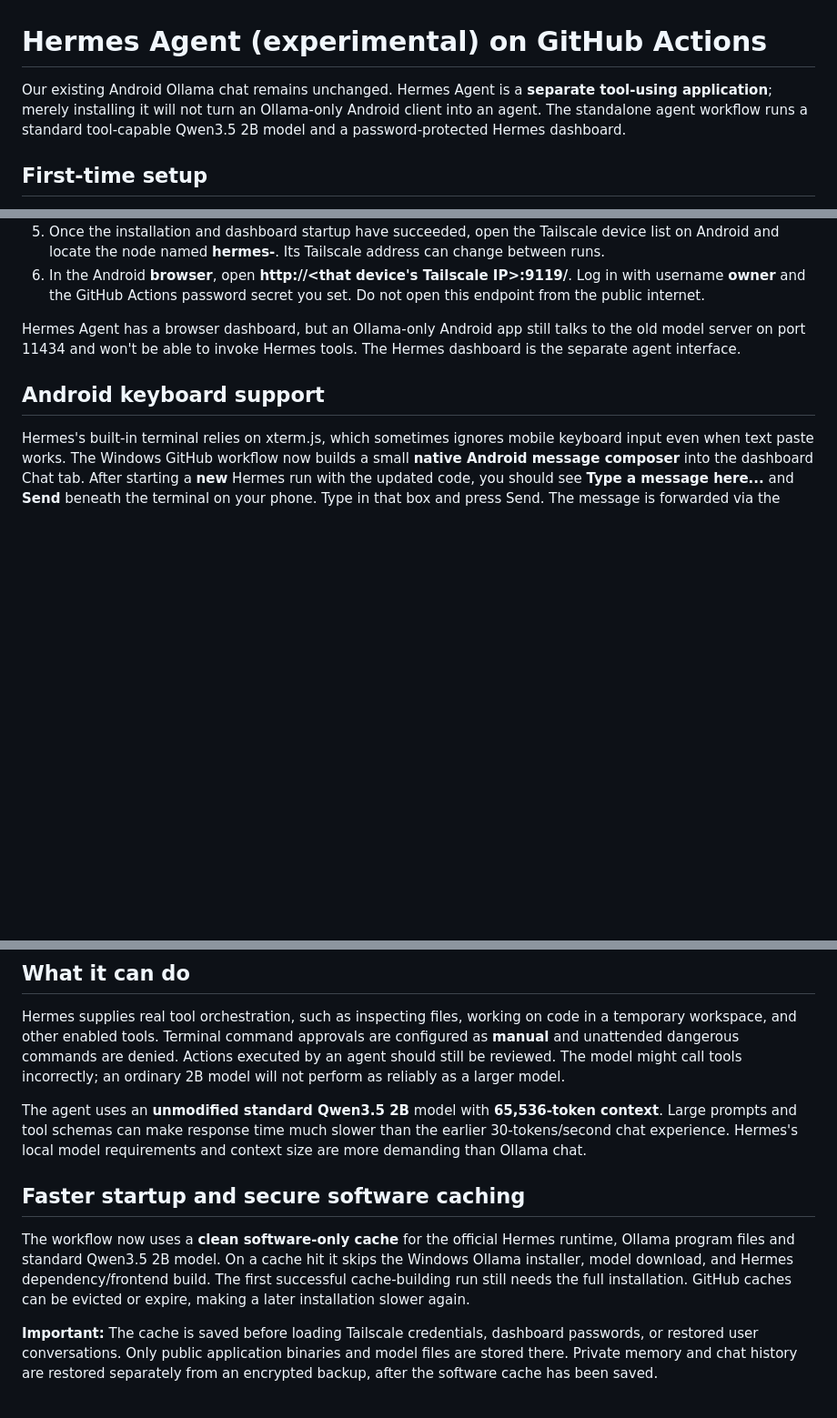
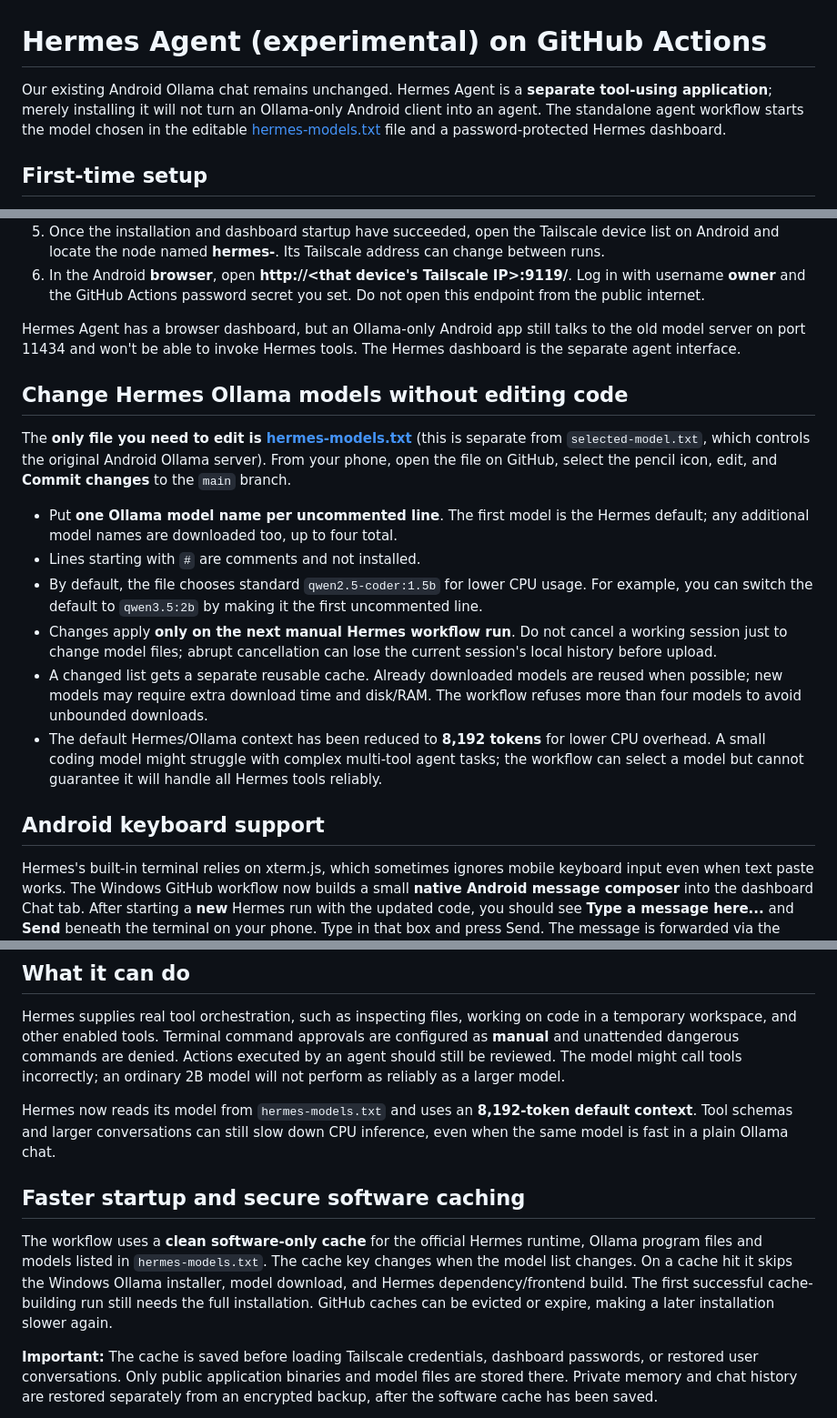
Before and after one commit to TheOneWhoSpeaksJanna/github, a Markdown page: HERMES_AGENT_SETUP.md, 3 parts joined by grey strips. Shown at 91% size. Rendered like a GitHub page; blank space fills up the shorter version.

Commit message:
Document user-editable Hermes model txt, multiple models, 8K CPU context and restart instructions

```diff
--- a/HERMES_AGENT_SETUP.md
+++ b/HERMES_AGENT_SETUP.md
@@ -1,6 +1,6 @@
 # Hermes Agent (experimental) on GitHub Actions
 
-Our existing Android Ollama chat remains unchanged. Hermes Agent is a **separate tool-using application**; merely installing it will not turn an Ollama-only Android client into an agent. The standalone agent workflow runs a standard tool-capable Qwen3.5 2B model and a password-protected Hermes dashboard.
+Our existing Android Ollama chat remains unchanged. Hermes Agent is a **separate tool-using application**; merely installing it will not turn an Ollama-only Android client into an agent. The standalone agent workflow starts the model chosen in the editable [hermes-models.txt](hermes-models.txt) file and a password-protected Hermes dashboard.
 
 ## First-time setup
 
@@ -13,6 +13,17 @@ Our existing Android Ollama chat remains unchanged. Hermes Agent is a **separate
 
 Hermes Agent has a browser dashboard, but an Ollama-only Android app still talks to the old model server on port 11434 and won't be able to invoke Hermes tools. The Hermes dashboard is the separate agent interface.
 
+## Change Hermes Ollama models without editing code
+
+The **only file you need to edit is [hermes-models.txt](hermes-models.txt)** (this is separate from `selected-model.txt`, which controls the original Android Ollama server). From your phone, open the file on GitHub, select the pencil icon, edit, and **Commit changes** to the `main` branch.
+
+- Put **one Ollama model name per uncommented line**. The first model is the Hermes default; any additional model names are downloaded too, up to four total.
+- Lines starting with `#` are comments and not installed.
+- By default, the file chooses standard `qwen2.5-coder:1.5b` for lower CPU usage. For example, you can switch the default to `qwen3.5:2b` by making it the first uncommented line.
+- Changes apply **only on the next manual Hermes workflow run**. Do not cancel a working session just to change model files; abrupt cancellation can lose the current session's local history before upload.
+- A changed list gets a separate reusable cache. Already downloaded models are reused when possible; new models may require extra download time and disk/RAM. The workflow refuses more than four models to avoid unbounded downloads.
+- The default Hermes/Ollama context has been reduced to **8,192 tokens** for lower CPU overhead. A small coding model might struggle with complex multi-tool agent tasks; the workflow can select a model but cannot guarantee it will handle all Hermes tools reliably.
+
 ## Android keyboard support
 
 Hermes's built-in terminal relies on xterm.js, which sometimes ignores mobile keyboard input even when text paste works. The Windows GitHub workflow now builds a small **native Android message composer** into the dashboard Chat tab. After starting a **new** Hermes run with the updated code, you should see **Type a message here...** and **Send** beneath the terminal on your phone. Type in that box and press Send. The message is forwarded via the original authenticated xterm paste/PTY connection, followed by Enter; no public API, second port, or separate password is introduced.
@@ -24,11 +35,11 @@ Hermes's built-in terminal relies on xterm.js, which sometimes ignores mobile ke
 
 Hermes supplies real tool orchestration, such as inspecting files, working on code in a temporary workspace, and other enabled tools. Terminal command approvals are configured as **manual** and unattended dangerous commands are denied. Actions executed by an agent should still be reviewed. The model might call tools incorrectly; an ordinary 2B model will not perform as reliably as a larger model.
 
-The agent uses an **unmodified standard Qwen3.5 2B** model with **65,536-token context**. Large prompts and tool schemas can make response time much slower than the earlier 30-tokens/second chat experience. Hermes's local model requirements and context size are more demanding than Ollama chat.
+Hermes now reads its model from `hermes-models.txt` and uses an **8,192-token default context**. Tool schemas and larger conversations can still slow down CPU inference, even when the same model is fast in a plain Ollama chat.
 
 ## Faster startup and secure software caching
 
-The workflow now uses a **clean software-only cache** for the official Hermes runtime, Ollama program files and standard Qwen3.5 2B model. On a cache hit it skips the Windows Ollama installer, model download, and Hermes dependency/frontend build. The first successful cache-building run still needs the full installation. GitHub caches can be evicted or expire, making a later installation slower again.
+The workflow uses a **clean software-only cache** for the official Hermes runtime, Ollama program files and models listed in `hermes-models.txt`. The cache key changes when the model list changes. On a cache hit it skips the Windows Ollama installer, model download, and Hermes dependency/frontend build. The first successful cache-building run still needs the full installation. GitHub caches can be evicted or expire, making a later installation slower again.
 
 **Important:** The cache is saved before loading Tailscale credentials, dashboard passwords, or restored user conversations. Only public application binaries and model files are stored there. Private memory and chat history are restored separately from an encrypted backup, after the software cache has been saved.
 
```
